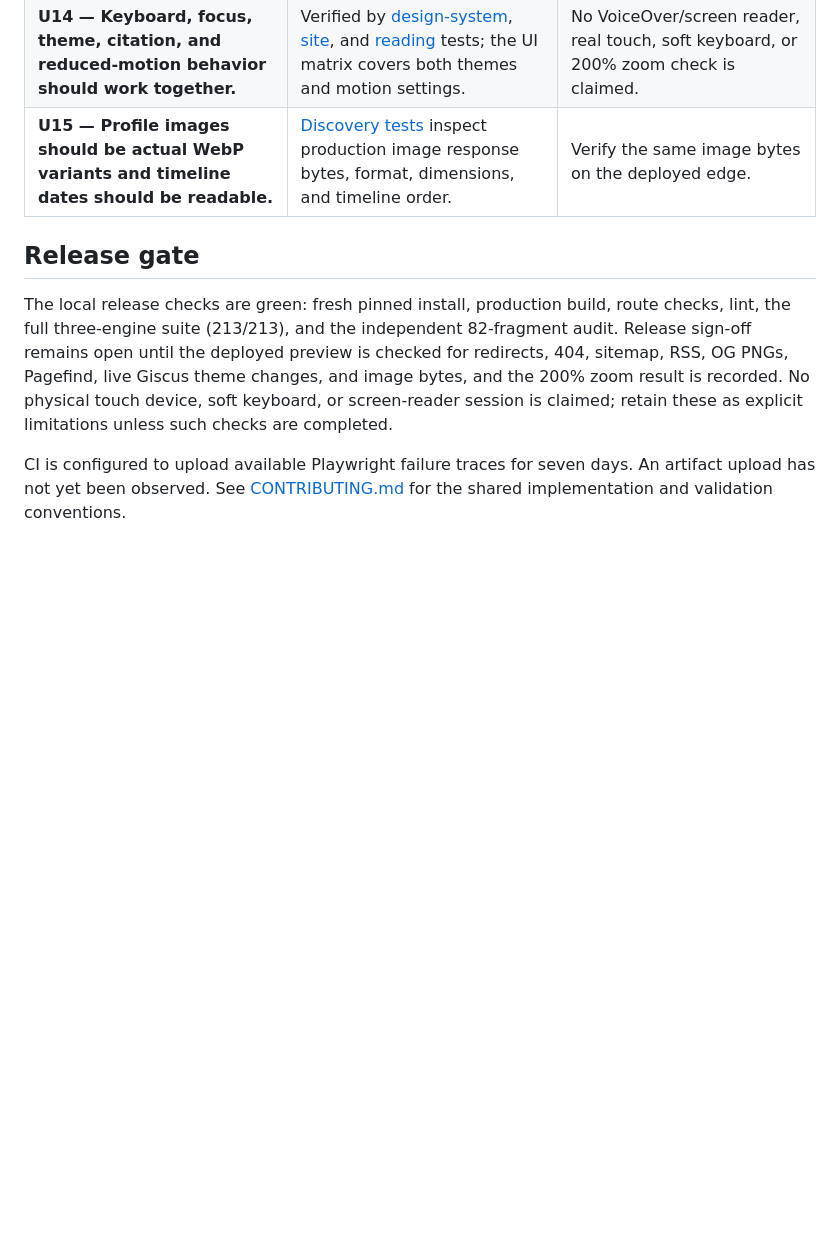
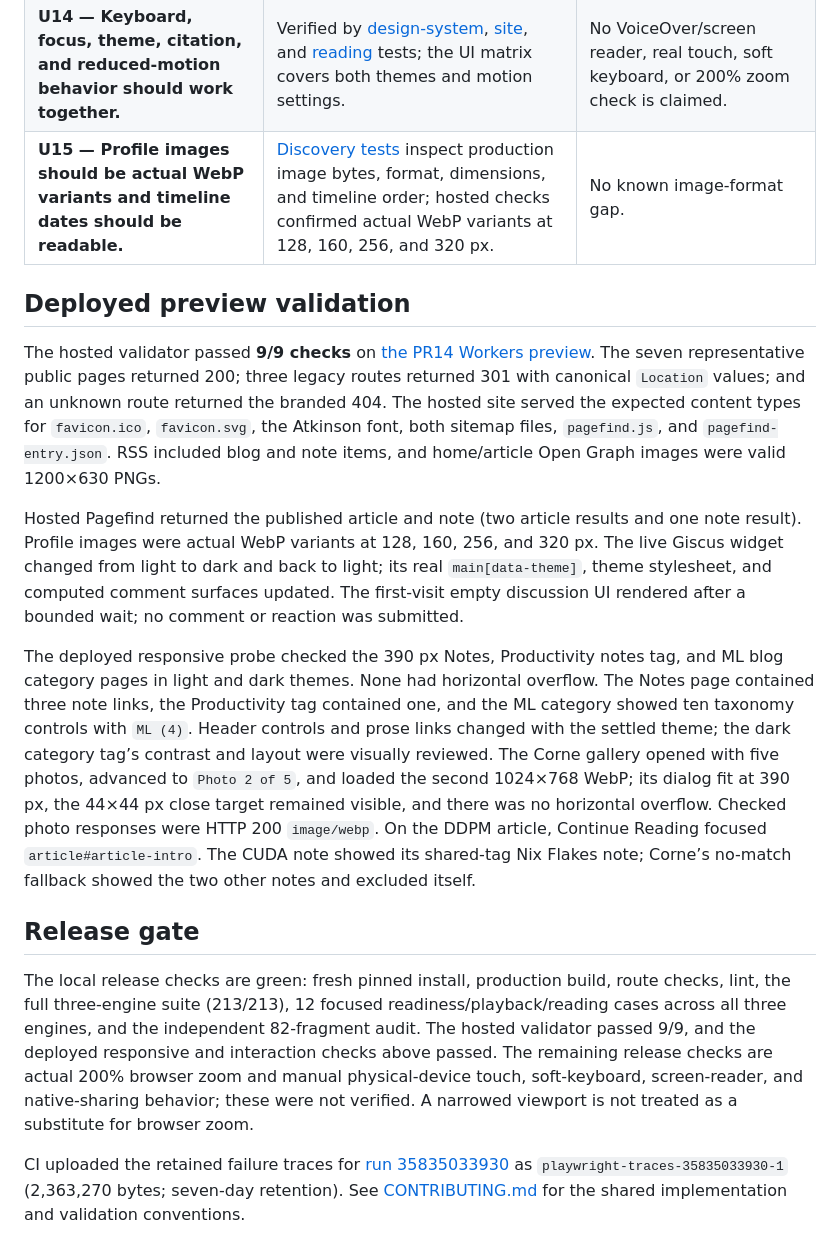
Before and after one commit to romaingrx/romaingrx.com, a Markdown page: docs/foundation-validation.md, the part around one of its changes. GitHub-like rendering; blank space fills up the shorter version.

```diff
--- a/docs/foundation-validation.md
+++ b/docs/foundation-validation.md
@@ -59,9 +59,17 @@ Status terms: **verified** means the focused behavior passed in the latest recor
 | **U13 — VAE comparisons should stay grouped when labels wrap.**                                | Verified by [widget tests](../tests/browser/widgets.spec.ts), including final Firefox and WebKit runs.                                                                                                                    | Verify at 200% browser zoom.                                                          |
 | **U14 — Keyboard, focus, theme, citation, and reduced-motion behavior should work together.**  | Verified by [design-system](../tests/fixtures/design-system.spec.ts), [site](../tests/browser/site.spec.ts), and [reading](../tests/browser/reading.spec.ts) tests; the UI matrix covers both themes and motion settings. | No VoiceOver/screen reader, real touch, soft keyboard, or 200% zoom check is claimed. |
-| **U15 — Profile images should be actual WebP variants and timeline dates should be readable.** | [Discovery tests](../tests/browser/discovery.spec.ts) inspect production image response bytes, format, dimensions, and timeline order.                                                                                    | Verify the same image bytes on the deployed edge.                                     |
+| **U15 — Profile images should be actual WebP variants and timeline dates should be readable.** | [Discovery tests](../tests/browser/discovery.spec.ts) inspect production image bytes, format, dimensions, and timeline order; hosted checks confirmed actual WebP variants at 128, 160, 256, and 320 px.                  | No known image-format gap.                                                            |
+
+## Deployed preview validation
+
+The hosted validator passed **9/9 checks** on [the PR14 Workers preview](https://3cd1323b-romaingrx.romaingrx.workers.dev/). The seven representative public pages returned 200; three legacy routes returned 301 with canonical `Location` values; and an unknown route returned the branded 404. The hosted site served the expected content types for `favicon.ico`, `favicon.svg`, the Atkinson font, both sitemap files, `pagefind.js`, and `pagefind-entry.json`. RSS included blog and note items, and home/article Open Graph images were valid 1200×630 PNGs.
+
+Hosted Pagefind returned the published article and note (two article results and one note result). Profile images were actual WebP variants at 128, 160, 256, and 320 px. The live Giscus widget changed from light to dark and back to light; its real `main[data-theme]`, theme stylesheet, and computed comment surfaces updated. The first-visit empty discussion UI rendered after a bounded wait; no comment or reaction was submitted.
+
+The deployed responsive probe checked the 390 px Notes, Productivity notes tag, and ML blog category pages in light and dark themes. None had horizontal overflow. The Notes page contained three note links, the Productivity tag contained one, and the ML category showed ten taxonomy controls with `ML (4)`. Header controls and prose links changed with the settled theme; the dark category tag’s contrast and layout were visually reviewed. The Corne gallery opened with five photos, advanced to `Photo 2 of 5`, and loaded the second 1024×768 WebP; its dialog fit at 390 px, the 44×44 px close target remained visible, and there was no horizontal overflow. Checked photo responses were HTTP 200 `image/webp`. On the DDPM article, Continue Reading focused `article#article-intro`. The CUDA note showed its shared-tag Nix Flakes note; Corne’s no-match fallback showed the two other notes and excluded itself.
 
 ## Release gate
 
-The local release checks are green: fresh pinned install, production build, route checks, lint, the full three-engine suite (213/213), and the independent 82-fragment audit. Release sign-off remains open until the deployed preview is checked for redirects, 404, sitemap, RSS, OG PNGs, Pagefind, live Giscus theme changes, and image bytes, and the 200% zoom result is recorded. No physical touch device, soft keyboard, or screen-reader session is claimed; retain these as explicit limitations unless such checks are completed.
+The local release checks are green: fresh pinned install, production build, route checks, lint, the full three-engine suite (213/213), 12 focused readiness/playback/reading cases across all three engines, and the independent 82-fragment audit. The hosted validator passed 9/9, and the deployed responsive and interaction checks above passed. The remaining release checks are actual 200% browser zoom and manual physical-device touch, soft-keyboard, screen-reader, and native-sharing behavior; these were not verified. A narrowed viewport is not treated as a substitute for browser zoom.
 
-CI is configured to upload available Playwright failure traces for seven days. An artifact upload has not yet been observed. See [CONTRIBUTING.md](../CONTRIBUTING.md) for the shared implementation and validation conventions.
+CI uploaded the retained failure traces for [run 35835033930](https://github.com/romaingrx/romaingrx.com/actions/runs/35835033930) as `playwright-traces-35835033930-1` (2,363,270 bytes; seven-day retention). See [CONTRIBUTING.md](../CONTRIBUTING.md) for the shared implementation and validation conventions.
```
Also changed, not shown: other parts of docs/foundation-validation.md (+38 -38 lines), docs/foundation-roadmap.md (+3 -3 lines).
